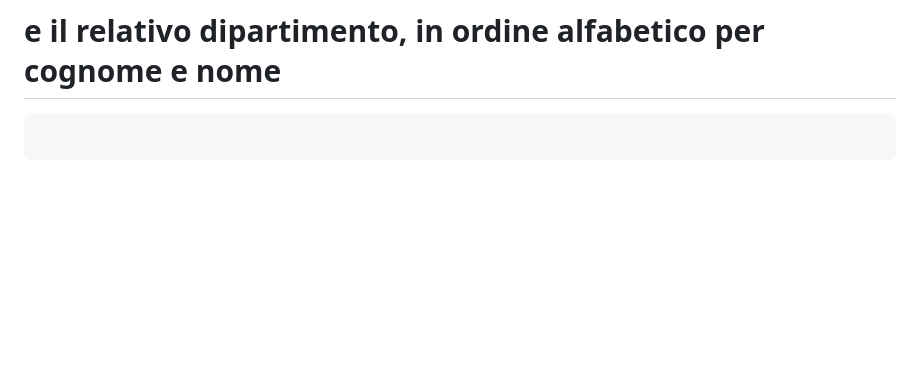
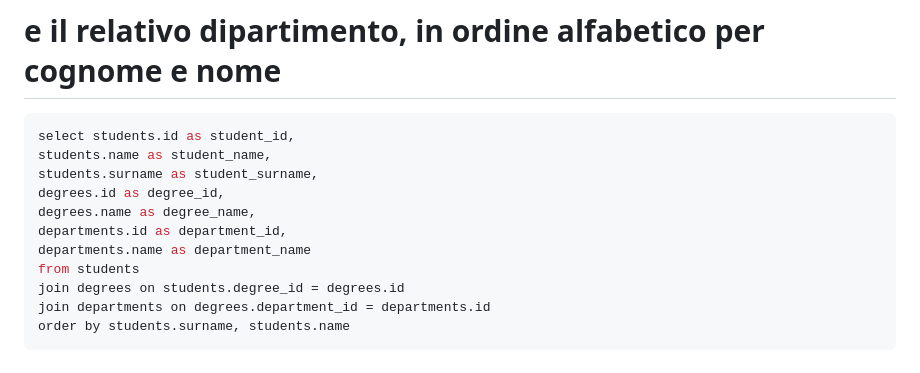
Before and after one commit to emanuele23dev/db-university, a Markdown page: query.md, the part around the change. Drawn GitHub-style; blank space fills up the shorter version.

Commit message:
add point 4

````diff
--- a/query.md
+++ b/query.md
@@ -174,7 +174,17 @@ where teachers.id = 44
 # e il relativo dipartimento, in ordine alfabetico per cognome e nome
 
 ```sql
-
+select students.id as student_id,
+students.name as student_name,
+students.surname as student_surname,
+degrees.id as degree_id,
+degrees.name as degree_name,
+departments.id as department_id,
+departments.name as department_name
+from students
+join degrees on students.degree_id = degrees.id
+join departments on degrees.department_id = departments.id
+order by students.surname, students.name
 ```
 
 # Selezionare tutti i corsi di laurea con i relativi corsi e insegnanti
````
